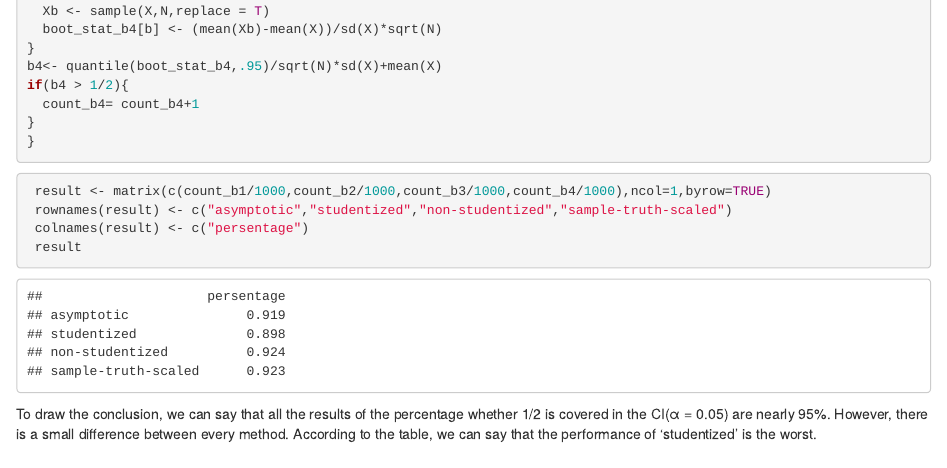
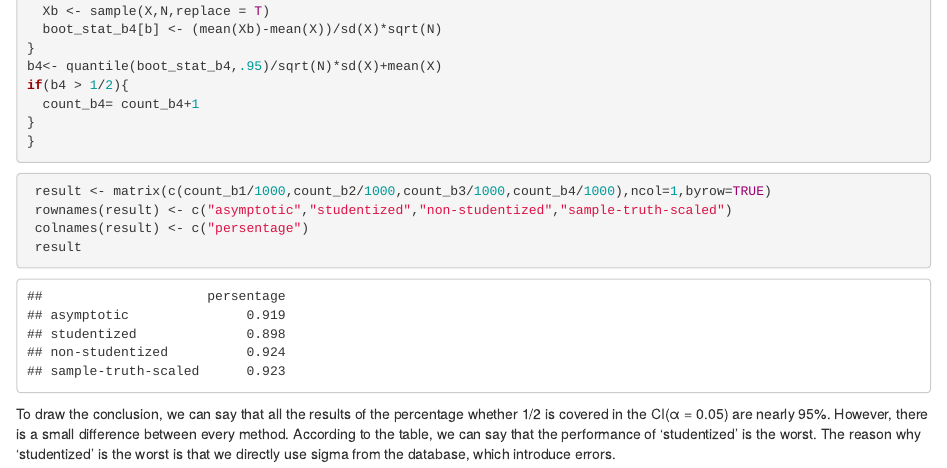
Before and after one commit to JunyiLiu2002/StatComp-359424, an R Markdown document (Assignment7.Rmd): the page in a window 1100 px wide, from 830 px down. The pictures show the output file Assignment7.html that the author committed with the source, opened offline.

Commit message:
Assignment7

````diff
--- a/Assignment7.Rmd
+++ b/Assignment7.Rmd
@@ -60,4 +60,4 @@ if(b4 > 1/2){
  result
 ```
 
-To draw the conclusion, we can say that all the results of the percentage whether 1/2 is covered in the CI(α = 0.05) are nearly 95%. However, there is a small difference between every method. According to the table, we can say that the performance of 'studentized' is the worst.
+To draw the conclusion, we can say that all the results of the percentage whether 1/2 is covered in the CI(α = 0.05) are nearly 95%. However, there is a small difference between every method. According to the table, we can say that the performance of 'studentized' is the worst. The reason why 'studentized' is the worst is that we directly use sigma from the database, which introduce errors.
````
Also changed, not shown: Assignment7.html.
